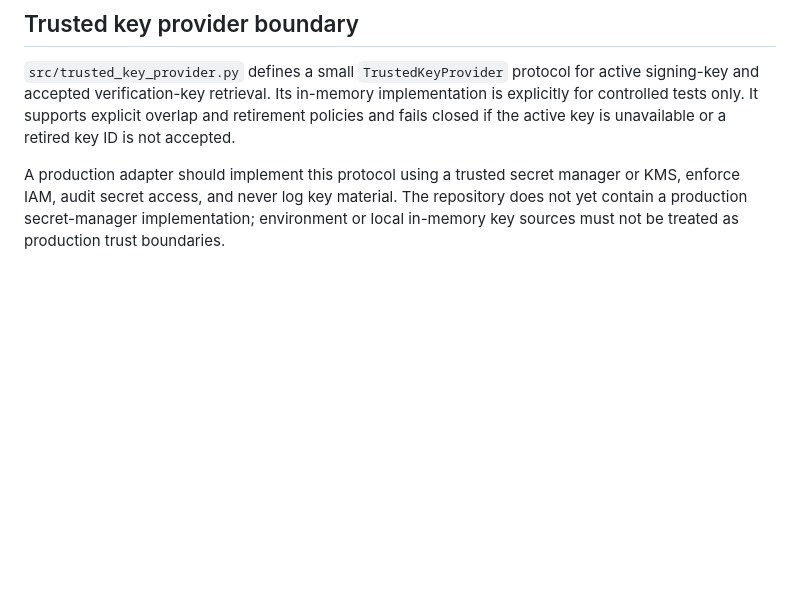
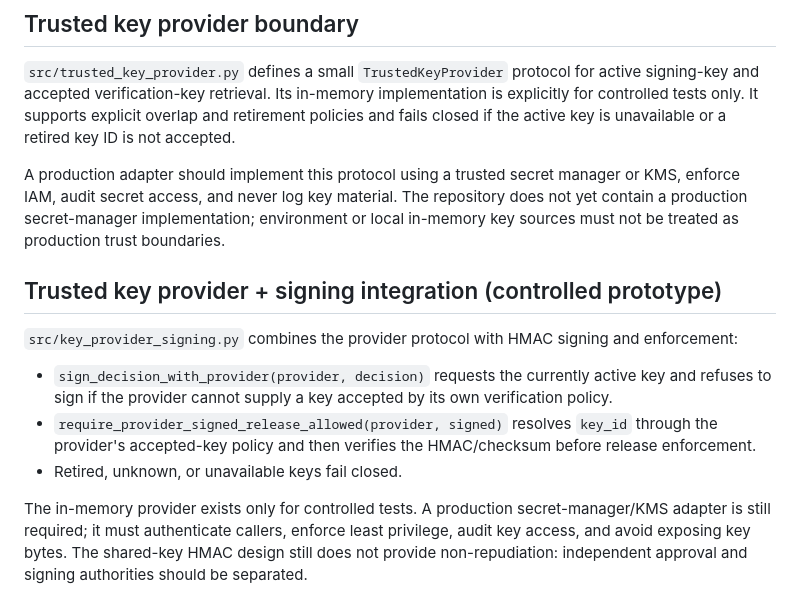
Before and after one commit to thuyainminnyo-hub/kmh-oia, a Markdown page: README.md, the part around the change. GitHub-like rendering; blank space fills up the shorter version.

Commit message:
docs: describe key-provider signing integration

```diff
--- a/README.md
+++ b/README.md
@@ -230,3 +230,13 @@ This separation allows the signing/verifying logic to remain stable as the under
 `src/trusted_key_provider.py` defines a small `TrustedKeyProvider` protocol for active signing-key and accepted verification-key retrieval. Its in-memory implementation is explicitly for controlled tests only. It supports explicit overlap and retirement policies and fails closed if the active key is unavailable or a retired key ID is not accepted.
 
 A production adapter should implement this protocol using a trusted secret manager or KMS, enforce IAM, audit secret access, and never log key material. The repository does not yet contain a production secret-manager implementation; environment or local in-memory key sources must not be treated as production trust boundaries.
+
+
+## Trusted key provider + signing integration (controlled prototype)
+
+`src/key_provider_signing.py` combines the provider protocol with HMAC signing and enforcement:
+- `sign_decision_with_provider(provider, decision)` requests the currently active key and refuses to sign if the provider cannot supply a key accepted by its own verification policy.
+- `require_provider_signed_release_allowed(provider, signed)` resolves `key_id` through the provider's accepted-key policy and then verifies the HMAC/checksum before release enforcement.
+- Retired, unknown, or unavailable keys fail closed.
+
+The in-memory provider exists only for controlled tests. A production secret-manager/KMS adapter is still required; it must authenticate callers, enforce least privilege, audit key access, and avoid exposing key bytes. The shared-key HMAC design still does not provide non-repudiation: independent approval and signing authorities should be separated.
```
